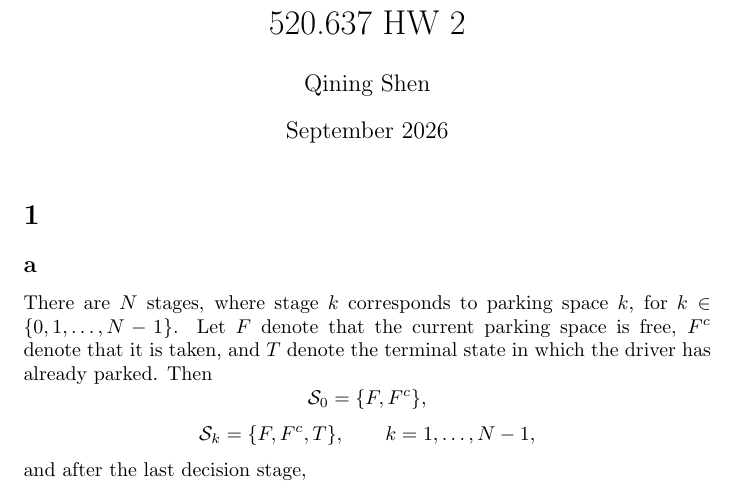
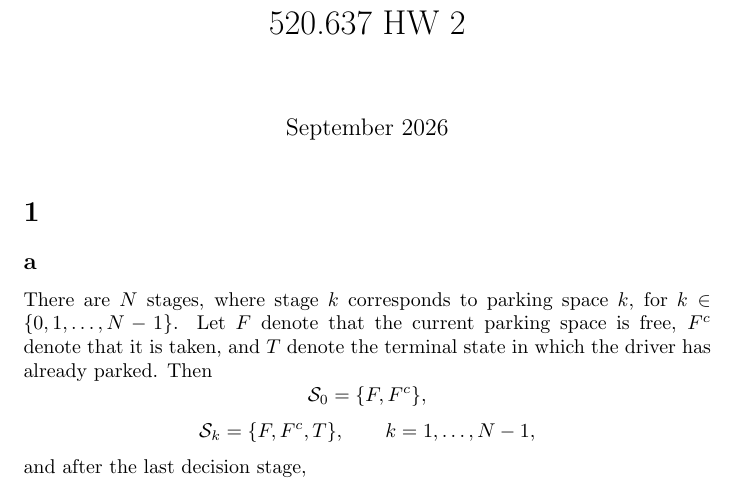
Before and after one commit to russellyaoduphd-cyber/520.637-HW-2, a LaTeX document (main.tex): part of page 1 of 3, cut so that both start at the same text. Compiled offline with pdfLaTeX.

Commit message:
Updates from Overleaf

```diff
--- a/main.tex
+++ b/main.tex
@@ -6,7 +6,7 @@
 \usepackage{amsthm}
 
 \title{520.637 HW 2}
-\author{Qining Shen}
+\author{}
 \date{September 2026}
 
 \begin{document}
```
